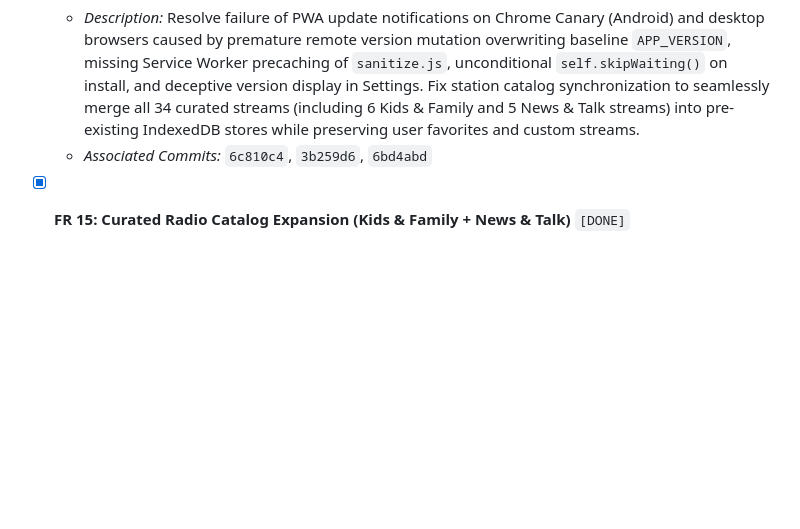
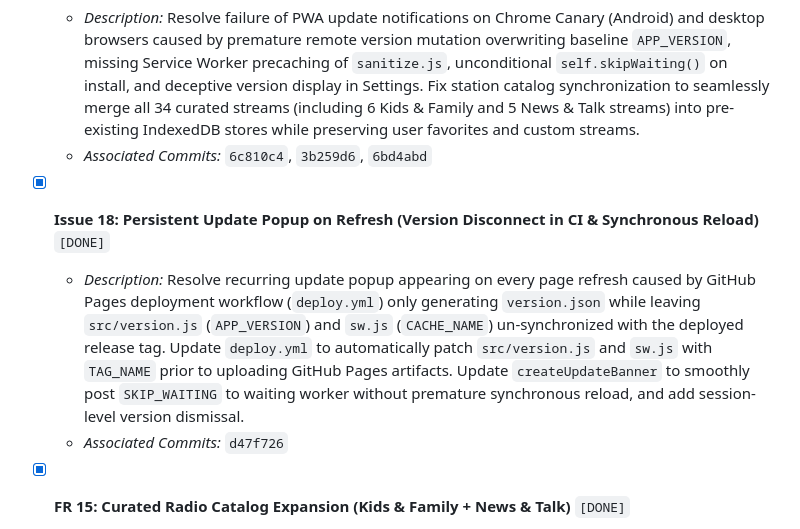
Before and after one commit to aawc/LocalJam, a Markdown page: CHECKLIST.md, the part around the change. Drawn GitHub-style; blank space fills up the shorter version.

Commit message:
docs(checklist): update task execution checklist with commit hash for Issue 18

```diff
--- a/CHECKLIST.md
+++ b/CHECKLIST.md
@@ -134,6 +134,10 @@ This checklist tracks resolution of reported issues and feature requests. Each c
   - *Description:* Resolve failure of PWA update notifications on Chrome Canary (Android) and desktop browsers caused by premature remote version mutation overwriting baseline `APP_VERSION`, missing Service Worker precaching of `sanitize.js`, unconditional `self.skipWaiting()` on install, and deceptive version display in Settings. Fix station catalog synchronization to seamlessly merge all 34 curated streams (including 6 Kids & Family and 5 News & Talk streams) into pre-existing IndexedDB stores while preserving user favorites and custom streams.
   - *Associated Commits:* `6c810c4`, `3b259d6`, `6bd4abd`
 
+- [x] **Issue 18: Persistent Update Popup on Refresh (Version Disconnect in CI & Synchronous Reload)** `[DONE]`
+  - *Description:* Resolve recurring update popup appearing on every page refresh caused by GitHub Pages deployment workflow (`deploy.yml`) only generating `version.json` while leaving `src/version.js` (`APP_VERSION`) and `sw.js` (`CACHE_NAME`) un-synchronized with the deployed release tag. Update `deploy.yml` to automatically patch `src/version.js` and `sw.js` with `TAG_NAME` prior to uploading GitHub Pages artifacts. Update `createUpdateBanner` to smoothly post `SKIP_WAITING` to waiting worker without premature synchronous reload, and add session-level version dismissal.
+  - *Associated Commits:* `d47f726`
+
 - [x] **FR 15: Curated Radio Catalog Expansion (Kids & Family + News & Talk)** `[DONE]`
   - *Description:* Expand curated internet radio directory with dedicated **Kids & Family** genre category (Fun Kids Radio UK, Fun Kids Junior, Radio Art Lullabies, Radio Art Peaceful Solo Piano, Radio Art Mozart for Children, SomaFM Covers) and premier **News & Talk** streams (NPR 24/7 Live Stream, KQED 88.5 FM, WBEZ 91.5 FM, RFI English, WGBH 89.7 FM) accompanied by custom accessible SVG fallback artwork badges.
   - *Associated Commits:* `97dcea4`
```
